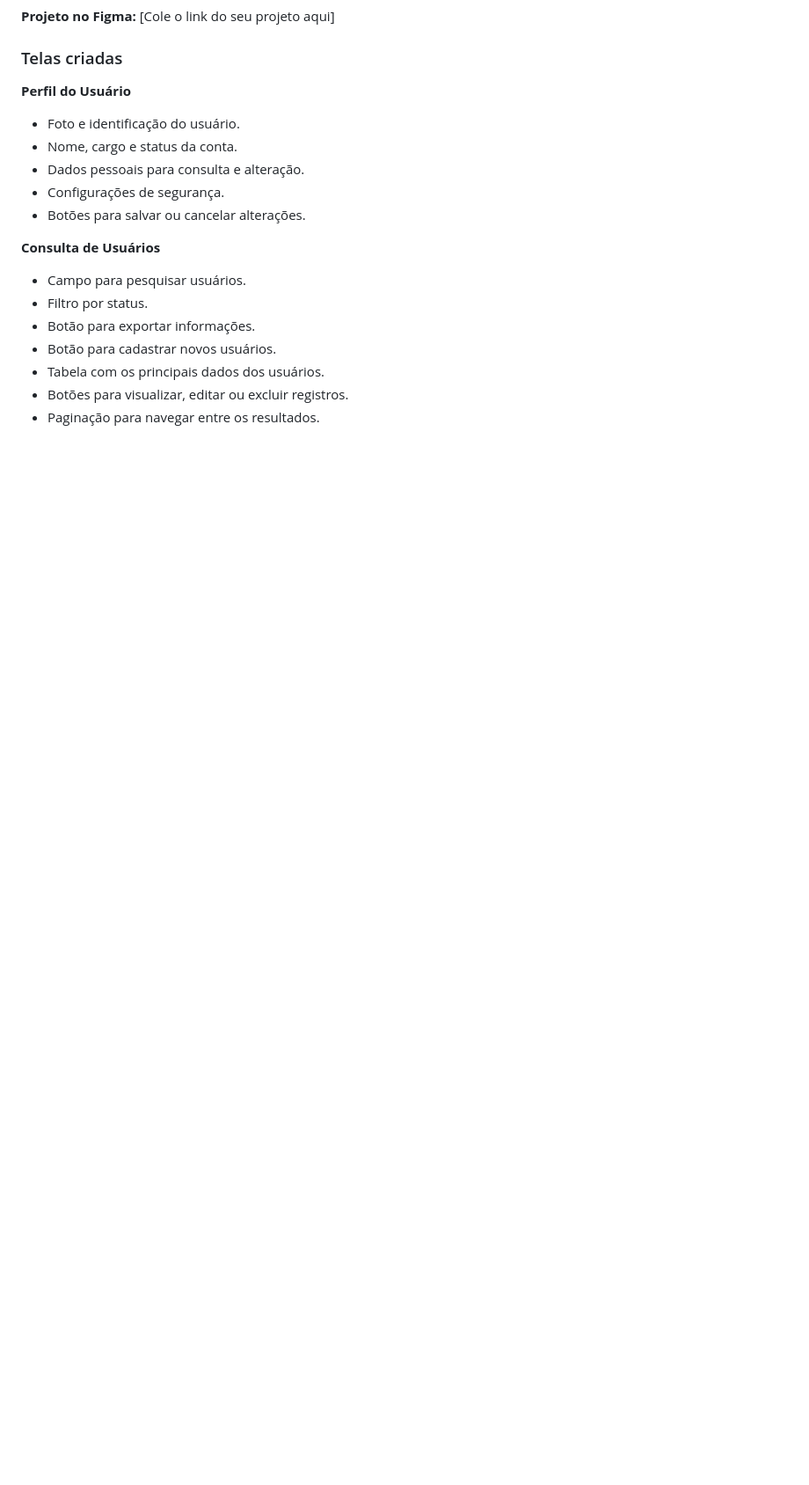
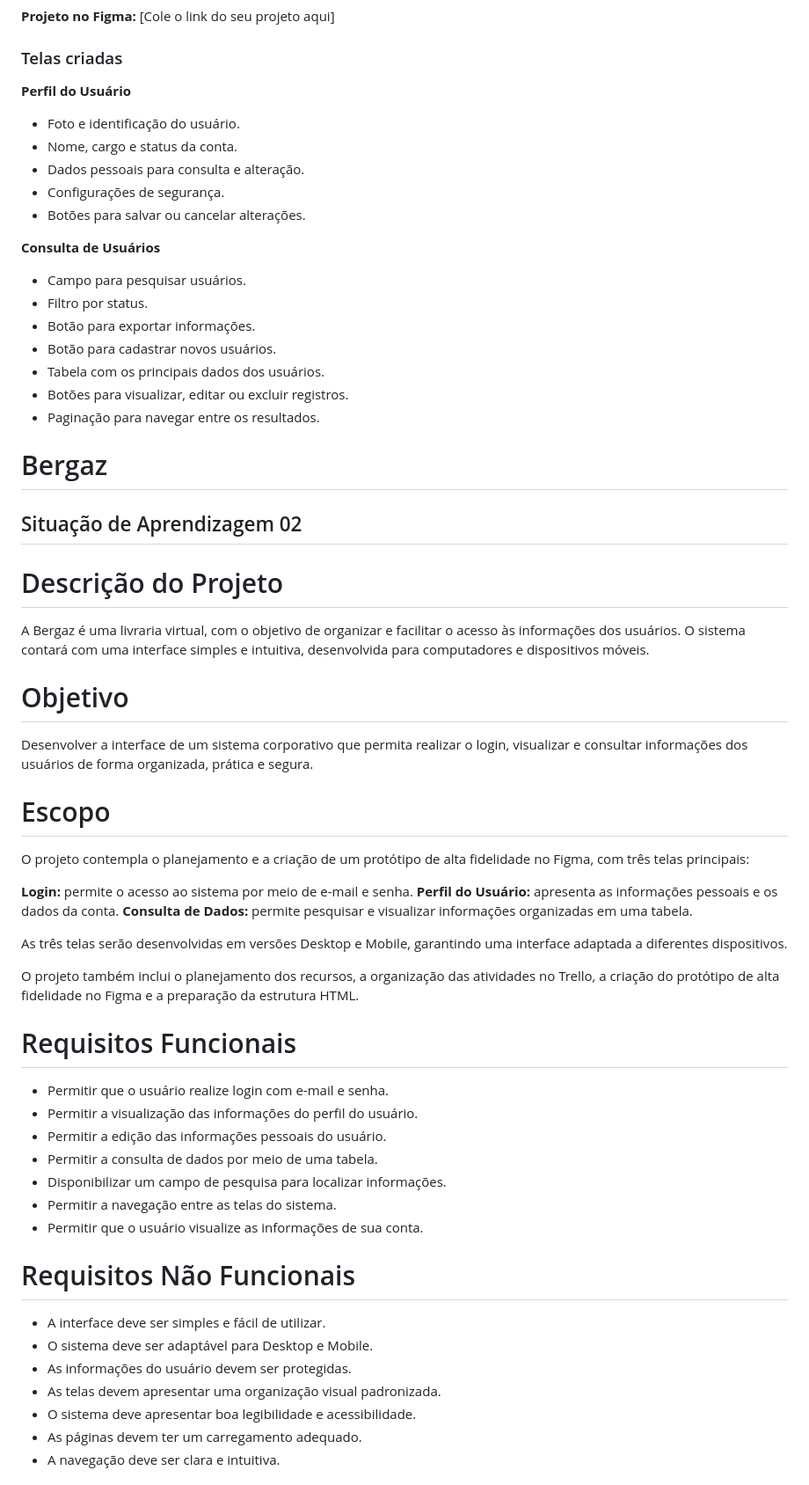
Before and after one commit to yasminbergamo1-max/projeto-novaweb-studio, a Markdown page: README.md, the part around one of its changes. Shown at 88% size. Drawn GitHub-style; blank space fills up the shorter version.

Commit message:
Atualização do README

```diff
--- a/README.md
+++ b/README.md
@@ -81,3 +81,49 @@ O cabeçalho da tabela deve possuir destaque visual para facilitar a identifica
 * Tabela com os principais dados dos usuários.
 * Botões para visualizar, editar ou excluir registros.
 * Paginação para navegar entre os resultados.
+
+
+# Bergaz
+
+## Situação de Aprendizagem 02
+
+# Descrição do Projeto
+
+A Bergaz é uma livraria virtual, com o objetivo de organizar e facilitar o acesso às informações dos usuários. O sistema contará com uma interface simples e intuitiva, desenvolvida para computadores e dispositivos móveis.
+
+# Objetivo
+
+Desenvolver a interface de um sistema corporativo que permita realizar o login, visualizar e consultar informações dos usuários de forma organizada, prática e segura.
+
+# Escopo
+
+O projeto contempla o planejamento e a criação de um protótipo de alta fidelidade no Figma, com três telas principais:
+
+**Login:** permite o acesso ao sistema por meio de e-mail e senha.
+**Perfil do Usuário:** apresenta as informações pessoais e os dados da conta.
+**Consulta de Dados:** permite pesquisar e visualizar informações organizadas em uma tabela.
+
+As três telas serão desenvolvidas em versões Desktop e Mobile, garantindo uma interface adaptada a diferentes dispositivos.
+
+O projeto também inclui o planejamento dos recursos, a organização das atividades no Trello, a criação do protótipo de alta fidelidade no Figma e a preparação da estrutura HTML.
+
+# Requisitos Funcionais
+
+- Permitir que o usuário realize login com e-mail e senha.
+- Permitir a visualização das informações do perfil do usuário.
+- Permitir a edição das informações pessoais do usuário.
+- Permitir a consulta de dados por meio de uma tabela.
+- Disponibilizar um campo de pesquisa para localizar informações.
+- Permitir a navegação entre as telas do sistema.
+- Permitir que o usuário visualize as informações de sua conta.
+
+# Requisitos Não Funcionais
+
+- A interface deve ser simples e fácil de utilizar.
+- O sistema deve ser adaptável para Desktop e Mobile.
+- As informações do usuário devem ser protegidas.
+- As telas devem apresentar uma organização visual padronizada.
+- O sistema deve apresentar boa legibilidade e acessibilidade.
+- As páginas devem ter um carregamento adequado.
+- A navegação deve ser clara e intuitiva.
+
```
Also changed, not shown: other parts of README.md (+49 -0 lines).
